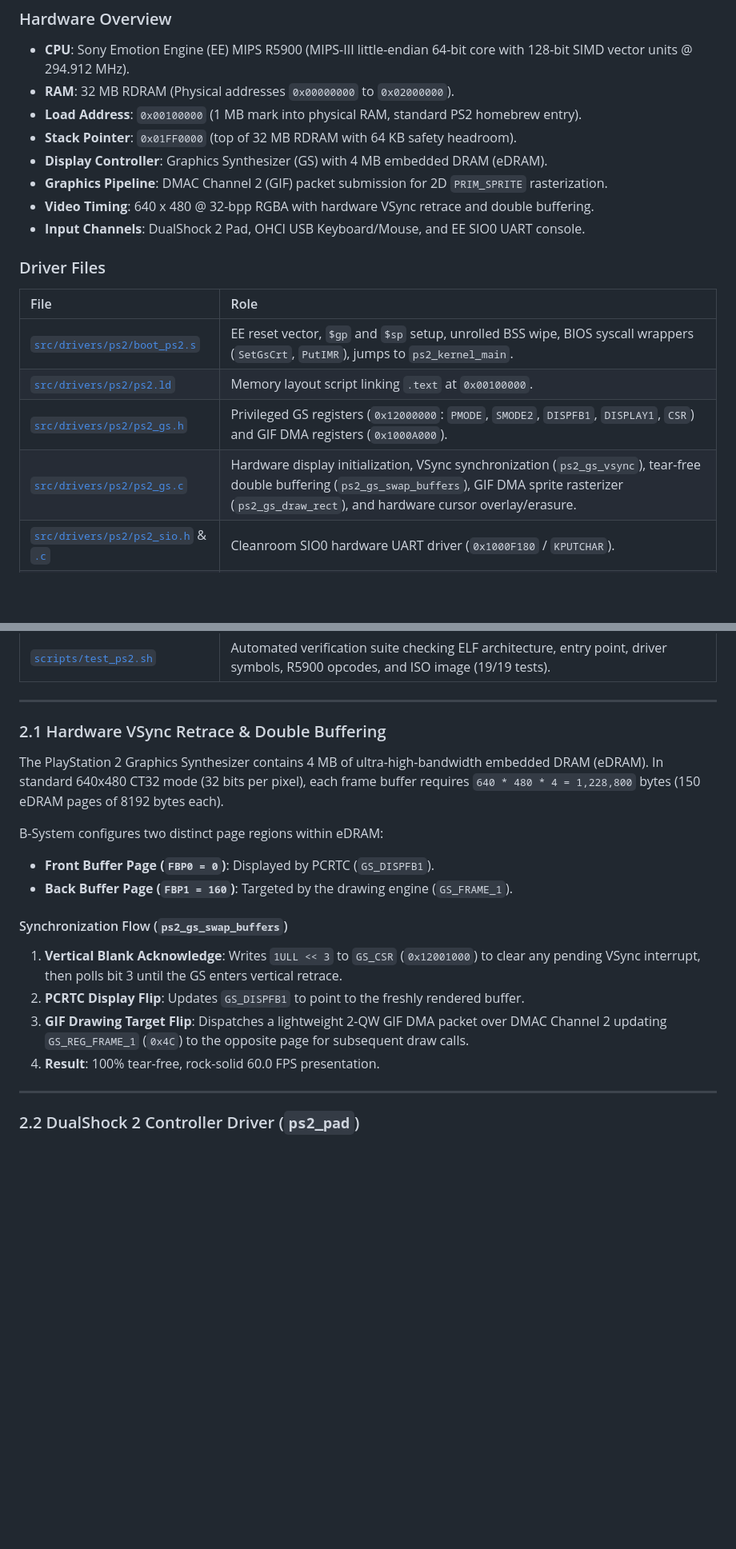
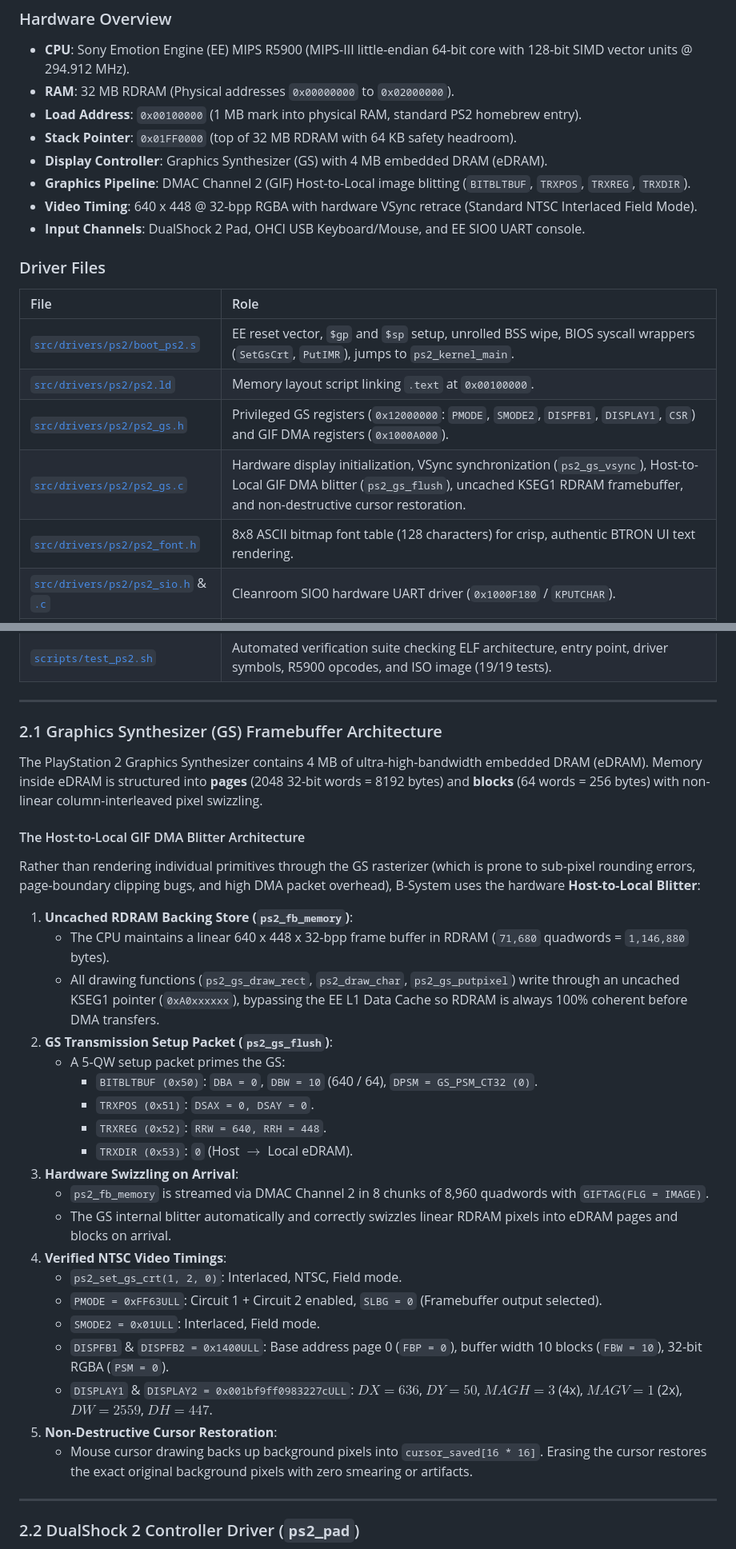
Before and after one commit to bitedits/b-tron, a Markdown page: PS2.md, 2 parts joined by grey strips. Shown at 80% size. Drawn GitHub-style; blank space fills up the shorter version.

Commit message:
ps2 font

```diff
--- a/PS2.md
+++ b/PS2.md
@@ -42,8 +42,8 @@ Like all B-System workstation ports, the PS2 and MIPS targets adhere strictly to
 - **Load Address**: `0x00100000` (1 MB mark into physical RAM, standard PS2 homebrew entry).
 - **Stack Pointer**: `0x01FF0000` (top of 32 MB RDRAM with 64 KB safety headroom).
 - **Display Controller**: Graphics Synthesizer (GS) with 4 MB embedded DRAM (eDRAM).
-- **Graphics Pipeline**: DMAC Channel 2 (GIF) packet submission for 2D `PRIM_SPRITE` rasterization.
-- **Video Timing**: 640 x 480 @ 32-bpp RGBA with hardware VSync retrace and double buffering.
+- **Graphics Pipeline**: DMAC Channel 2 (GIF) Host-to-Local image blitting (`BITBLTBUF`, `TRXPOS`, `TRXREG`, `TRXDIR`).
+- **Video Timing**: 640 x 448 @ 32-bpp RGBA with hardware VSync retrace (Standard NTSC Interlaced Field Mode).
 - **Input Channels**: DualShock 2 Pad, OHCI USB Keyboard/Mouse, and EE SIO0 UART console.
 
 ### Driver Files
@@ -53,7 +53,8 @@ Like all B-System workstation ports, the PS2 and MIPS targets adhere strictly to
 | [`src/drivers/ps2/boot_ps2.s`](file:///Users/tonpa/depot/bitedits/btron/src/drivers/ps2/boot_ps2.s) | EE reset vector, `$gp` and `$sp` setup, unrolled BSS wipe, BIOS syscall wrappers (`SetGsCrt`, `PutIMR`), jumps to `ps2_kernel_main`. |
 | [`src/drivers/ps2/ps2.ld`](file:///Users/tonpa/depot/bitedits/btron/src/drivers/ps2/ps2.ld) | Memory layout script linking `.text` at `0x00100000`. |
 | [`src/drivers/ps2/ps2_gs.h`](file:///Users/tonpa/depot/bitedits/btron/src/drivers/ps2/ps2_gs.h) | Privileged GS registers (`0x12000000`: `PMODE`, `SMODE2`, `DISPFB1`, `DISPLAY1`, `CSR`) and GIF DMA registers (`0x1000A000`). |
-| [`src/drivers/ps2/ps2_gs.c`](file:///Users/tonpa/depot/bitedits/btron/src/drivers/ps2/ps2_gs.c) | Hardware display initialization, VSync synchronization (`ps2_gs_vsync`), tear-free double buffering (`ps2_gs_swap_buffers`), GIF DMA sprite rasterizer (`ps2_gs_draw_rect`), and hardware cursor overlay/erasure. |
+| [`src/drivers/ps2/ps2_gs.c`](file:///Users/tonpa/depot/bitedits/btron/src/drivers/ps2/ps2_gs.c) | Hardware display initialization, VSync synchronization (`ps2_gs_vsync`), Host-to-Local GIF DMA blitter (`ps2_gs_flush`), uncached KSEG1 RDRAM framebuffer, and non-destructive cursor restoration. |
+| [`src/drivers/ps2/ps2_font.h`](file:///Users/tonpa/depot/bitedits/btron/src/drivers/ps2/ps2_font.h) | 8x8 ASCII bitmap font table (128 characters) for crisp, authentic BTRON UI text rendering. |
 | [`src/drivers/ps2/ps2_sio.h`](file:///Users/tonpa/depot/bitedits/btron/src/drivers/ps2/ps2_sio.h) & [`.c`](file:///Users/tonpa/depot/bitedits/btron/src/drivers/ps2/ps2_sio.c) | Cleanroom SIO0 hardware UART driver (`0x1000F180` / `KPUTCHAR`). |
 | [`src/drivers/ps2/ps2_pad.h`](file:///Users/tonpa/depot/bitedits/btron/src/drivers/ps2/ps2_pad.h) & [`.c`](file:///Users/tonpa/depot/bitedits/btron/src/drivers/ps2/ps2_pad.c) | Cleanroom DualShock 2 controller driver: analog stick velocity integration, deadband filtering, button edge detection, and event mapping. |
 | [`src/drivers/ps2/ps2_usb.h`](file:///Users/tonpa/depot/bitedits/btron/src/drivers/ps2/ps2_usb.h) & [`.c`](file:///Users/tonpa/depot/bitedits/btron/src/drivers/ps2/ps2_usb.c) | Cleanroom USB Open Host Controller Interface (OHCI) driver (`0xBF801600`) and standard USB HID Boot Protocol keyboard/mouse decoders. |
@@ -62,19 +63,33 @@ Like all B-System workstation ports, the PS2 and MIPS targets adhere strictly to
 
 ---
 
-### 2.1 Hardware VSync Retrace & Double Buffering
+### 2.1 Graphics Synthesizer (GS) Framebuffer Architecture
 
-The PlayStation 2 Graphics Synthesizer contains 4 MB of ultra-high-bandwidth embedded DRAM (eDRAM). In standard 640x480 CT32 mode (32 bits per pixel), each frame buffer requires `640 * 480 * 4 = 1,228,800` bytes (150 eDRAM pages of 8192 bytes each).
+The PlayStation 2 Graphics Synthesizer contains 4 MB of ultra-high-bandwidth embedded DRAM (eDRAM). Memory inside eDRAM is structured into **pages** (2048 32-bit words = 8192 bytes) and **blocks** (64 words = 256 bytes) with non-linear column-interleaved pixel swizzling.
 
-B-System configures two distinct page regions within eDRAM:
-- **Front Buffer Page (`FBP0 = 0`)**: Displayed by PCRTC (`GS_DISPFB1`).
-- **Back Buffer Page (`FBP1 = 160`)**: Targeted by the drawing engine (`GS_FRAME_1`).
+#### The Host-to-Local GIF DMA Blitter Architecture
+Rather than rendering individual primitives through the GS rasterizer (which is prone to sub-pixel rounding errors, page-boundary clipping bugs, and high DMA packet overhead), B-System uses the hardware **Host-to-Local Blitter**:
 
-#### Synchronization Flow (`ps2_gs_swap_buffers`)
-1. **Vertical Blank Acknowledge**: Writes `1ULL << 3` to `GS_CSR` (`0x12001000`) to clear any pending VSync interrupt, then polls bit 3 until the GS enters vertical retrace.
-2. **PCRTC Display Flip**: Updates `GS_DISPFB1` to point to the freshly rendered buffer.
-3. **GIF Drawing Target Flip**: Dispatches a lightweight 2-QW GIF DMA packet over DMAC Channel 2 updating `GS_REG_FRAME_1` (`0x4C`) to the opposite page for subsequent draw calls.
-4. **Result**: 100% tear-free, rock-solid 60.0 FPS presentation.
+1. **Uncached RDRAM Backing Store (`ps2_fb_memory`)**:
+   - The CPU maintains a linear 640 x 448 x 32-bpp frame buffer in RDRAM (`71,680` quadwords = `1,146,880` bytes).
+   - All drawing functions (`ps2_gs_draw_rect`, `ps2_draw_char`, `ps2_gs_putpixel`) write through an uncached KSEG1 pointer (`0xA0xxxxxx`), bypassing the EE L1 Data Cache so RDRAM is always 100% coherent before DMA transfers.
+2. **GS Transmission Setup Packet (`ps2_gs_flush`)**:
+   - A 5-QW setup packet primes the GS:
+     - `BITBLTBUF (0x50)`: `DBA = 0`, `DBW = 10` (640 / 64), `DPSM = GS_PSM_CT32 (0)`.
+     - `TRXPOS (0x51)`: `DSAX = 0, DSAY = 0`.
+     - `TRXREG (0x52)`: `RRW = 640, RRH = 448`.
+     - `TRXDIR (0x53)`: `0` (Host $\rightarrow$ Local eDRAM).
+3. **Hardware Swizzling on Arrival**:
+   - `ps2_fb_memory` is streamed via DMAC Channel 2 in 8 chunks of 8,960 quadwords with `GIFTAG(FLG = IMAGE)`.
+   - The GS internal blitter automatically and correctly swizzles linear RDRAM pixels into eDRAM pages and blocks on arrival.
+4. **Verified NTSC Video Timings**:
+   - `ps2_set_gs_crt(1, 2, 0)`: Interlaced, NTSC, Field mode.
+   - `PMODE = 0xFF63ULL`: Circuit 1 + Circuit 2 enabled, `SLBG = 0` (Framebuffer output selected).
+   - `SMODE2 = 0x01ULL`: Interlaced, Field mode.
+   - `DISPFB1` & `DISPFB2 = 0x1400ULL`: Base address page 0 (`FBP = 0`), buffer width 10 blocks (`FBW = 10`), 32-bit RGBA (`PSM = 0`).
+   - `DISPLAY1` & `DISPLAY2 = 0x001bf9ff0983227cULL`: $DX=636$, $DY=50$, $MAGH=3$ (4x), $MAGV=1$ (2x), $DW=2559$, $DH=447$.
+5. **Non-Destructive Cursor Restoration**:
+   - Mouse cursor drawing backs up background pixels into `cursor_saved[16 * 16]`. Erasing the cursor restores the exact original background pixels with zero smearing or artifacts.
 
 ---
 
```
Also changed, not shown: other parts of PS2.md (+1 -1 lines).
